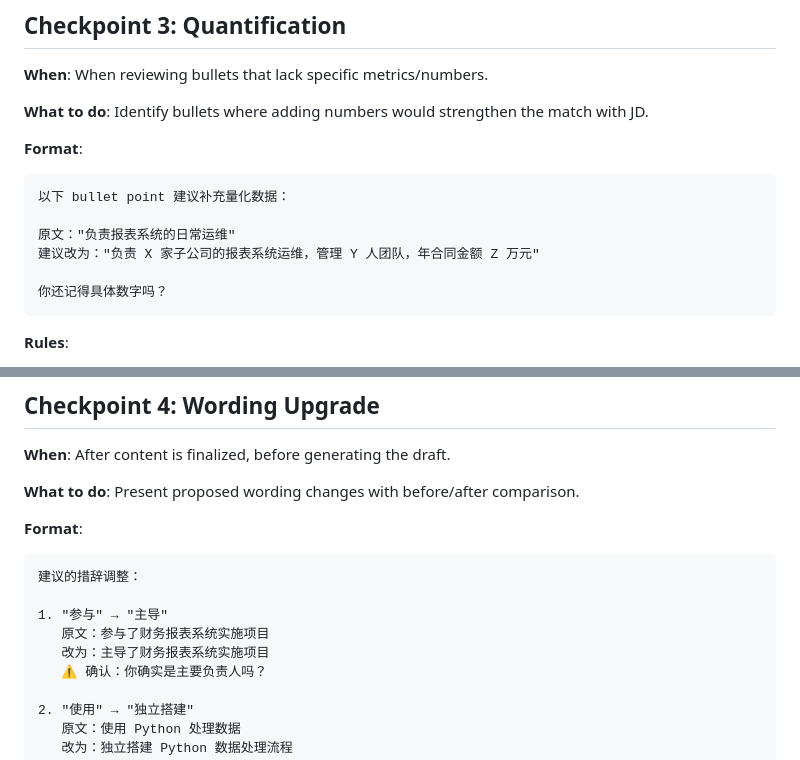
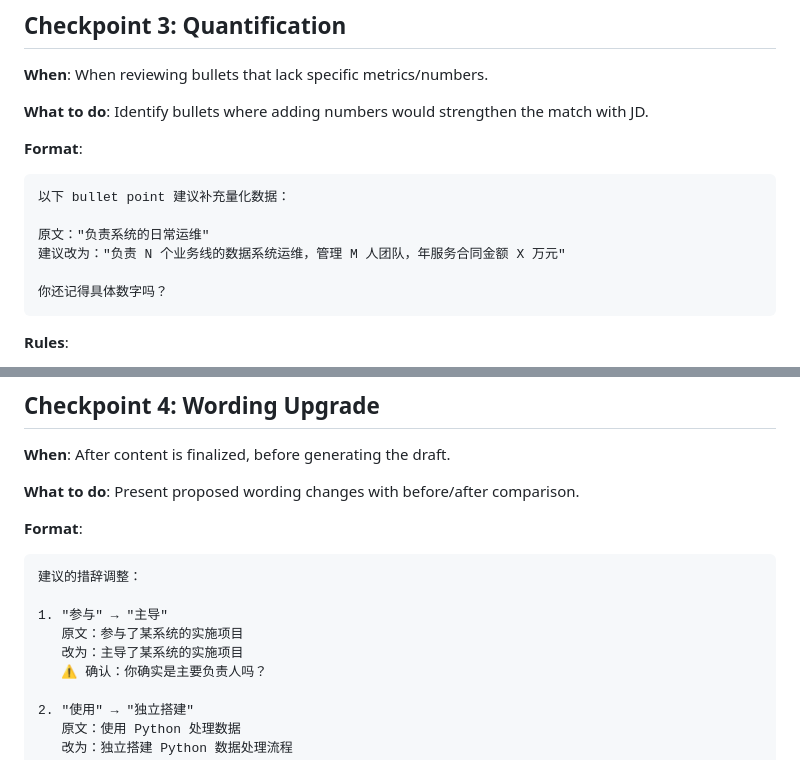
Before and after one commit to dmlin7777777/personal-efficiency-enhancing-skills, a Markdown page: resume-tailor/references/interaction_checkpoints.md, 2 parts joined by grey strips. GitHub-like rendering.

Commit message:
fix: remove personal examples from interaction checkpoints

````diff
--- a/resume-tailor/references/interaction_checkpoints.md
+++ b/resume-tailor/references/interaction_checkpoints.md
@@ -55,8 +55,8 @@ JD 要求的 [能力/经验] 在简历中没有体现。你有相关的经历吗
 ```
 以下 bullet point 建议补充量化数据：
 
-原文："负责报表系统的日常运维"
-建议改为："负责 X 家子公司的报表系统运维，管理 Y 人团队，年合同金额 Z 万元"
+原文："负责系统的日常运维"
+建议改为："负责 N 个业务线的数据系统运维，管理 M 人团队，年服务合同金额 X 万元"
 
 你还记得具体数字吗？
 ```
@@ -79,8 +79,8 @@ JD 要求的 [能力/经验] 在简历中没有体现。你有相关的经历吗
 建议的措辞调整：
 
 1. "参与" → "主导"
-   原文：参与了财务报表系统实施项目
-   改为：主导了财务报表系统实施项目
+   原文：参与了某系统的实施项目
+   改为：主导了某系统的实施项目
    ⚠️ 确认：你确实是主要负责人吗？
 
 2. "使用" → "独立搭建"
````
